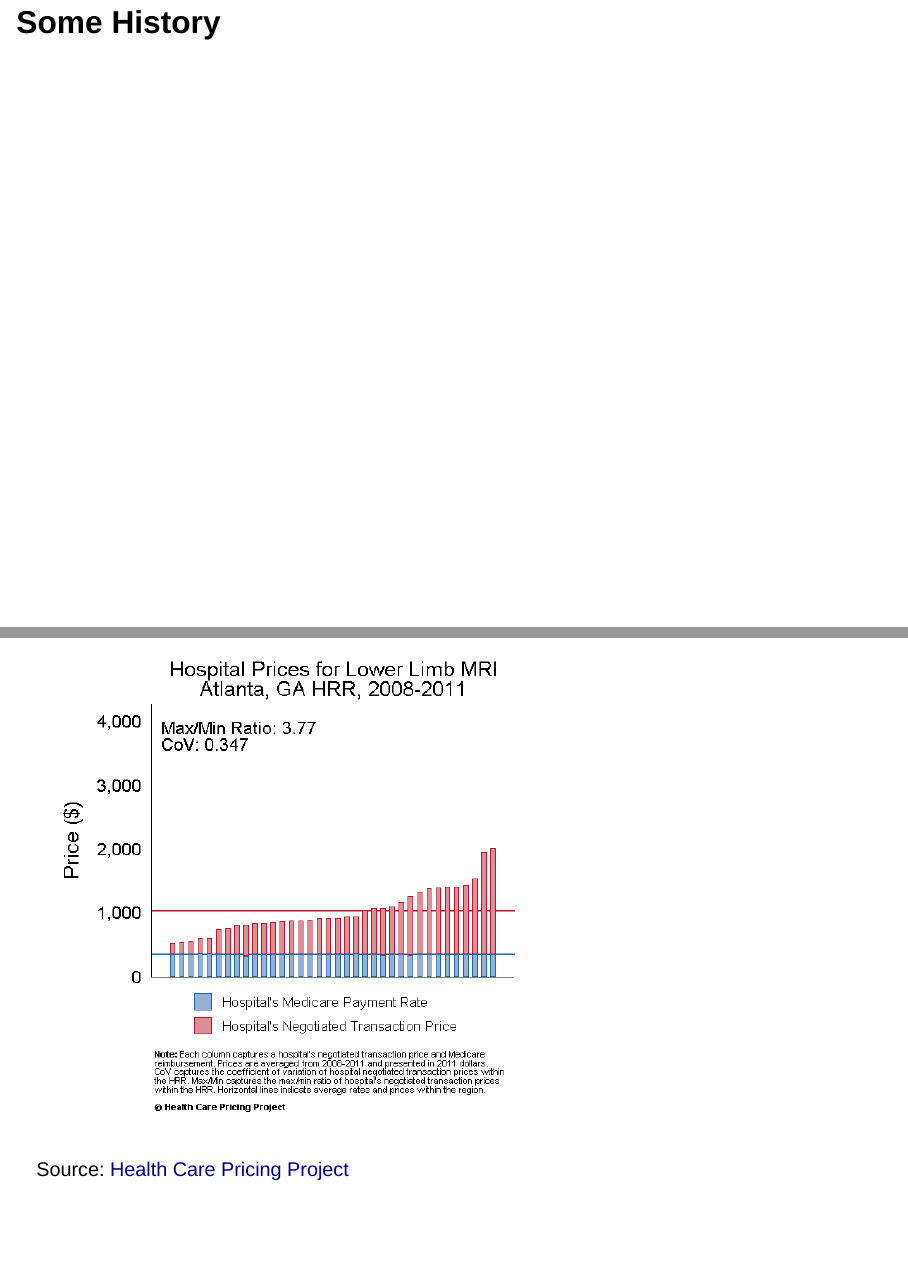
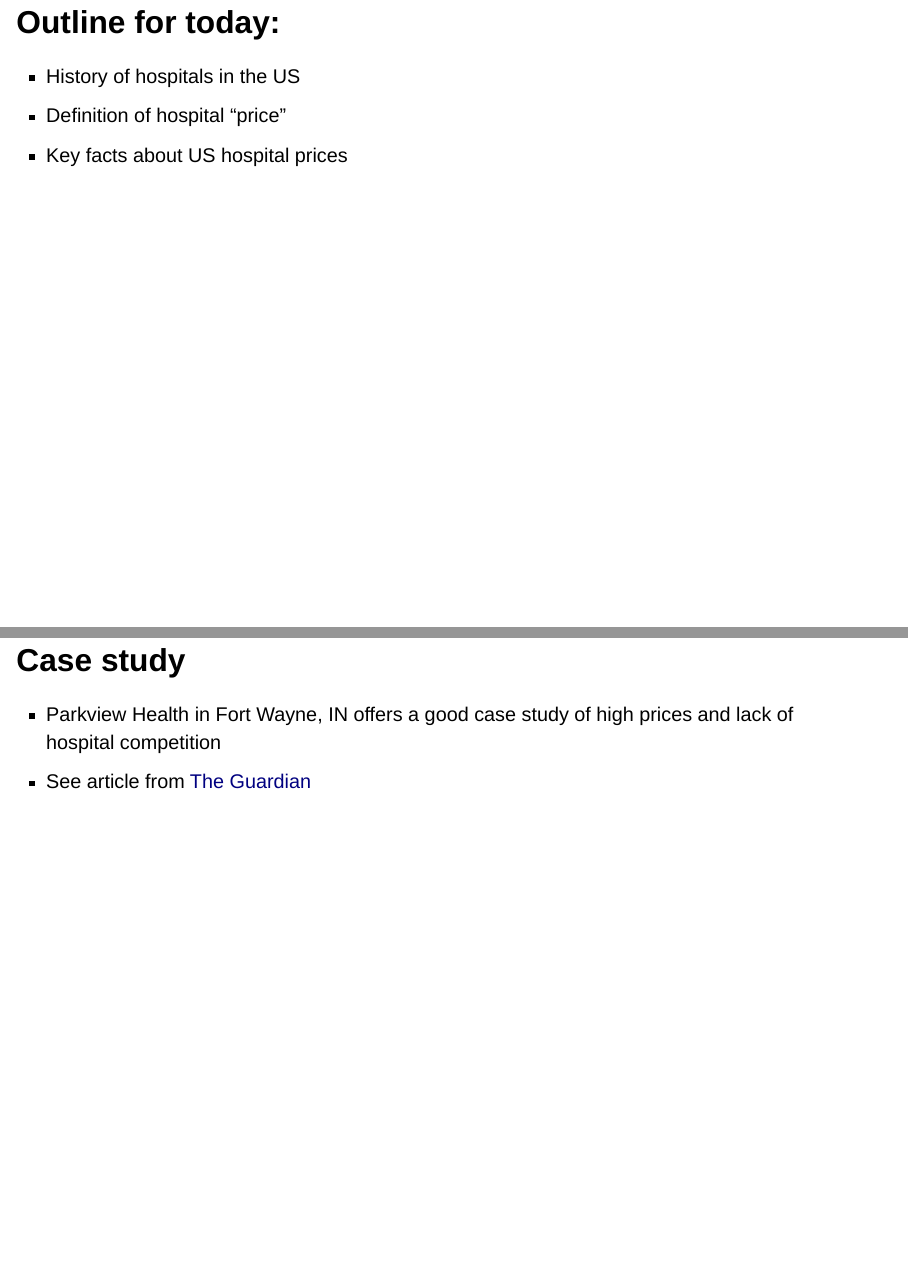
Before and after one commit to imccart/healthcare-markets-slides, a Quarto document (03-hospitals/hospitals-01.qmd): pages 2 and 16 of 16 before the commit and pages 2 and 20 of 20 after it, joined at a grey line. Rendered offline with R 4.5, knitr and Pandoc in place of Quarto, with nearby package versions; drawn as Slidy slides in place of the format the file asks for; the gapminder table comes from the copy in Python's plotly package.

Commit message:
update slides

````diff
--- a/03-hospitals/hospitals-01.qmd
+++ b/03-hospitals/hospitals-01.qmd
@@ -21,6 +21,14 @@ execute:
 if (!require("pacman")) install.packages("pacman")
 pacman::p_load(tidyverse, ggplot2, lubridate, gapminder, scales)
 ```
+
+## Outline for today:
+
+- History of hospitals in the US
+- Definition of hospital "price"
+- Key facts about US hospital prices
+
+---
 
 # Some History
 
@@ -168,3 +176,10 @@ We'll get into the real data later in this module, but for now...a few facts:
 ::: aside
 Source: [Health Care Pricing Project](https://healthcarepricingproject.org)
 :::
+
+---
+
+## Case study
+
+- Parkview Health in Fort Wayne, IN offers a good case study of high prices and lack of hospital competition
+- See article from [The Guardian](https://www.theguardian.com/us-news/2024/oct/17/indiana-medical-debt-parkview-hospital)
````
Also changed, not shown: 03-hospitals/hospitals-01.html, 03-hospitals/hospitals-01.qmd (2 more changed lines).
